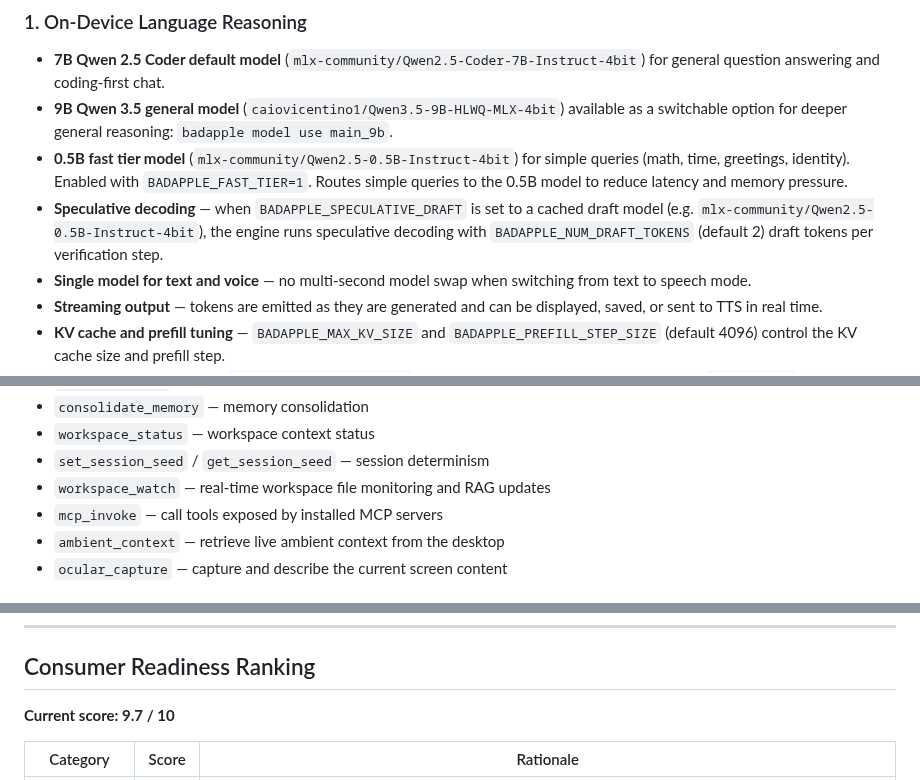
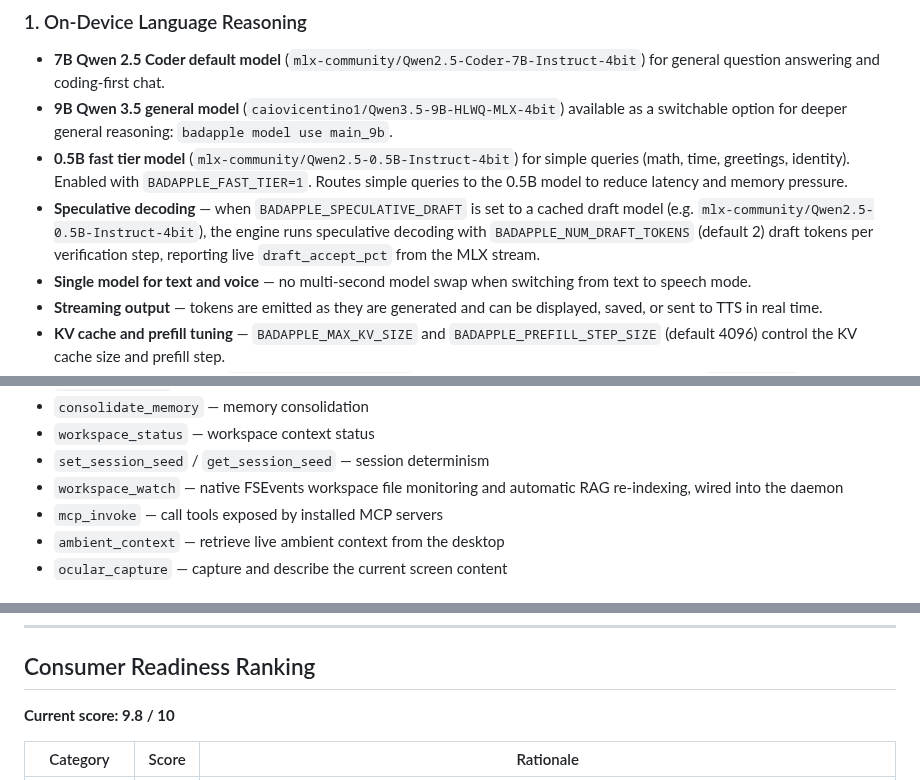
Before and after one commit to savageAZfck/Bad_Apple, a Markdown page: Bad_Apple_Ranking.md, 3 parts joined by grey strips. Rendered like a GitHub page.

```diff
--- a/Bad_Apple_Ranking.md
+++ b/Bad_Apple_Ranking.md
@@ -24,7 +24,7 @@ Unlike cloud-based assistants (Siri, ChatGPT, Gemini, Copilot), Bad Apple:
 - **7B Qwen 2.5 Coder default model** (`mlx-community/Qwen2.5-Coder-7B-Instruct-4bit`) for general question answering and coding-first chat.
 - **9B Qwen 3.5 general model** (`caiovicentino1/Qwen3.5-9B-HLWQ-MLX-4bit`) available as a switchable option for deeper general reasoning: `badapple model use main_9b`.
 - **0.5B fast tier model** (`mlx-community/Qwen2.5-0.5B-Instruct-4bit`) for simple queries (math, time, greetings, identity). Enabled with `BADAPPLE_FAST_TIER=1`. Routes simple queries to the 0.5B model to reduce latency and memory pressure.
-- **Speculative decoding** — when `BADAPPLE_SPECULATIVE_DRAFT` is set to a cached draft model (e.g. `mlx-community/Qwen2.5-0.5B-Instruct-4bit`), the engine runs speculative decoding with `BADAPPLE_NUM_DRAFT_TOKENS` (default 2) draft tokens per verification step.
+- **Speculative decoding** — when `BADAPPLE_SPECULATIVE_DRAFT` is set to a cached draft model (e.g. `mlx-community/Qwen2.5-0.5B-Instruct-4bit`), the engine runs speculative decoding with `BADAPPLE_NUM_DRAFT_TOKENS` (default 2) draft tokens per verification step, reporting live `draft_accept_pct` from the MLX stream.
 - **Single model for text and voice** — no multi-second model swap when switching from text to speech mode.
 - **Streaming output** — tokens are emitted as they are generated and can be displayed, saved, or sent to TTS in real time.
 - **KV cache and prefill tuning** — `BADAPPLE_MAX_KV_SIZE` and `BADAPPLE_PREFILL_STEP_SIZE` (default 4096) control the KV cache size and prefill step.
@@ -68,7 +68,7 @@ Bad Apple can run tools against the local filesystem and system without leaving
 - `consolidate_memory` — memory consolidation
 - `workspace_status` — workspace context status
 - `set_session_seed` / `get_session_seed` — session determinism
-- `workspace_watch` — real-time workspace file monitoring and RAG updates
+- `workspace_watch` — native FSEvents workspace file monitoring and automatic RAG re-indexing, wired into the daemon
 - `mcp_invoke` — call tools exposed by installed MCP servers
 - `ambient_context` — retrieve live ambient context from the desktop
 - `ocular_capture` — capture and describe the current screen content
@@ -332,7 +333,7 @@ open -a "Bad Apple"
 
 ## Consumer Readiness Ranking
 
-**Current score: 9.7 / 10**
+**Current score: 9.8 / 10**
 
 | Category | Score | Rationale |
 |---|---|---|
```
Also changed, not shown: other parts of Bad_Apple_Ranking.md (+28 -18 lines).
